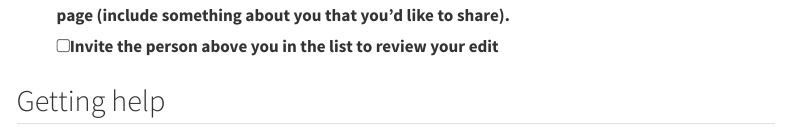
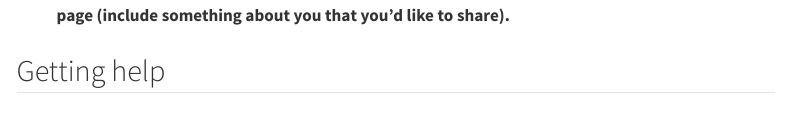
Before and after one commit to libscie/handbook, a Quarto document (onboarding/github.qmd): the page in a window 1100 px wide, from 3580 px down. Rendered offline with R 4.5, knitr and Pandoc in place of Quarto, with nearby package versions; menus at the side of the page are left out.

Commit message:
Update github.qmd

```diff
--- a/onboarding/github.qmd
+++ b/onboarding/github.qmd
@@ -75,7 +75,6 @@ That is pretty much it. Creating new repositories are for specific roles only, s
 - [ ] [Create a GitHub account](https://github.com/signup)
 - [ ] Take a look at the various repositories of [Liberate Science GmbH](https://github.com/libscie). Watch or favorite any of relevance to you 🌟
 - [ ] Propose an edit to this page, adding your name and GitHub username to the bottom of this page (include something about you that you'd like to share).
-- [ ] Invite the person above you in the list to review your edit
 
 ## Getting help
 
```
